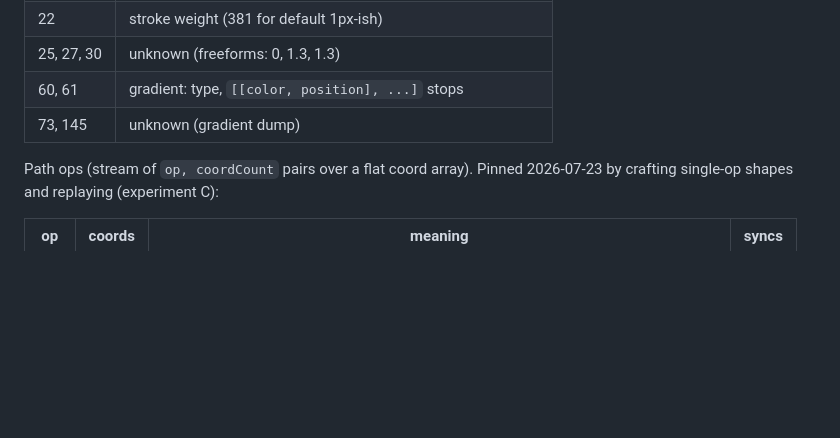
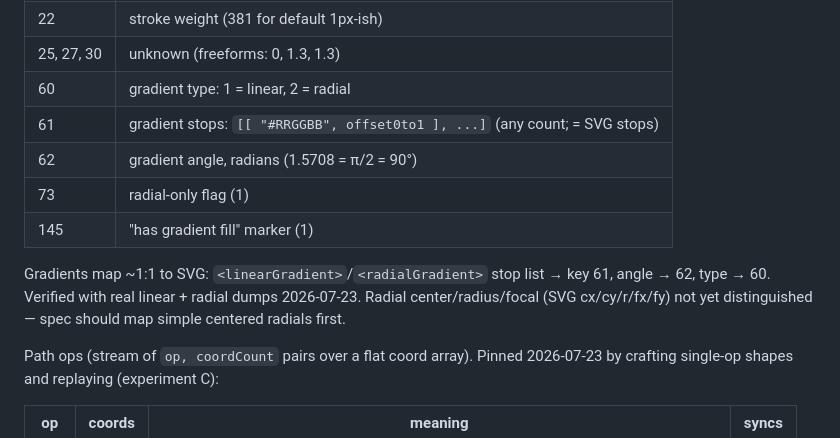
Before and after one commit to vizkid/savage, a Markdown page: research/FINDINGS.md, the part around the change. Drawn GitHub-style; blank space fills up the shorter version.

```diff
--- a/research/FINDINGS.md
+++ b/research/FINDINGS.md
@@ -64,8 +64,16 @@ Style keys observed:
 | 19 | stroke color |
 | 22 | stroke weight (381 for default 1px-ish) |
 | 25, 27, 30 | unknown (freeforms: 0, 1.3, 1.3) |
-| 60, 61 | gradient: type, `[[color, position], ...]` stops |
-| 73, 145 | unknown (gradient dump) |
+| 60 | gradient type: 1 = linear, 2 = radial |
+| 61 | gradient stops: `[[ "#RRGGBB", offset0to1 ], ...]` (any count; = SVG stops) |
+| 62 | gradient angle, radians (1.5708 = π/2 = 90°) |
+| 73 | radial-only flag (1) |
+| 145 | "has gradient fill" marker (1) |
+
+Gradients map ~1:1 to SVG: `<linearGradient>`/`<radialGradient>` stop list →
+key 61, angle → 62, type → 60. Verified with real linear + radial dumps
+2026-07-23. Radial center/radius/focal (SVG cx/cy/r/fx/fy) not yet
+distinguished — spec should map simple centered radials first.
 
 Path ops (stream of `op, coordCount` pairs over a flat coord array). Pinned
 2026-07-23 by crafting single-op shapes and replaying (experiment C):
```
Also changed, not shown: VECTOR-SPEC.md (added, +115 -0 lines).
